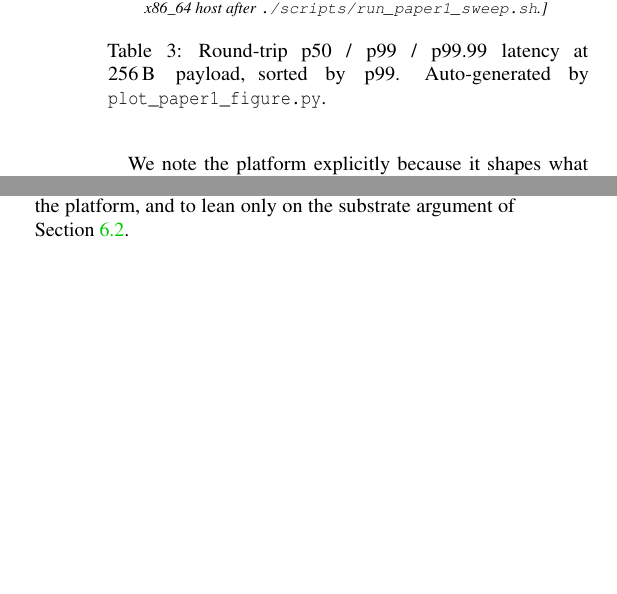
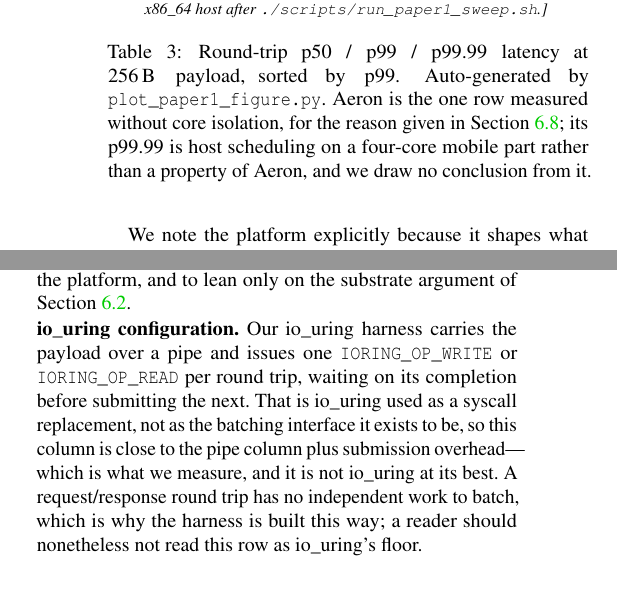
Before and after one commit to KernelArch-Lab/Astra, a LaTeX paper (papers/paper1/main.tex, which reads papers/paper1/sections/06_evaluation.tex): two parts of the columns of pages 7 and 8 of 12, joined at a grey line, cut so that both start at the same text, the shorter picture padded with empty space. Compiled offline with pdfLaTeX; a LaTeX package or settings file that is missing is left out.

Commit message:
fix(paper1): disclose what the io_uring harness measures, and caption Aeron's tail
Two things a reviewer would catch that the paper did not say.

The io_uring row is io_uring over a pipe, one operation submitted and
waited on per round trip (tests/bench/baseline_io_uring.cpp:113,141).
That is a syscall replacement, not the batching interface io_uring
exists to be, so the row is structurally pipe-plus-submission-overhead
and cannot beat the pipe row. §6.8 defended the SQPOLL choice at length
and never mentioned this one, which reads as concealment even though it
is not: a request/response round trip has nothing independent to batch.
Say so, and say plainly that this is not io_uring's floor.

Aeron's p99.99 lands at 554 us in Table 3 next to nanosecond RTTs. The
defence — it is the one harness that cannot be pinned — lived in §6.8,
two pages after the reader meets the number. Moved a pointer into the
caption so the table inoculates itself at the point of contact.

Co-Authored-By: Claude Opus 5 <noreply@anthropic.com>

```diff
--- a/papers/paper1/sections/06_evaluation.tex
+++ b/papers/paper1/sections/06_evaluation.tex
@@ -75,7 +75,11 @@ range, and both sit below every other transport measured.}
 \setlength{\tabcolsep}{4pt}
 \input{numbers/table_1}
 \caption{Round-trip p50 / p99 / p99.99 latency at 256\,B payload,
-sorted by p99. Auto-generated by \texttt{plot\_paper1\_figure.py}.}
+sorted by p99. Auto-generated by \texttt{plot\_paper1\_figure.py}.
+Aeron is the one row measured without core isolation, for the reason
+given in \Cref{sec:eval:threats}; its p99.99 is host scheduling on a
+four-core mobile part rather than a property of Aeron, and we draw no
+conclusion from it.}
 \label{tab:rtt}
 \end{table}
 
@@ -281,3 +285,13 @@ bury it: it is a further reason to read Aeron's p99 on this platform
 as a property of the platform, and to lean only on the substrate
 argument of \Cref{sec:eval:rtt}.
 
+\para{io\_uring configuration} Our io\_uring harness carries the
+payload over a pipe and issues one \texttt{IORING\_OP\_WRITE} or
+\texttt{IORING\_OP\_READ} per round trip, waiting on its completion
+before submitting the next. That is io\_uring used as a syscall
+replacement, not as the batching interface it exists to be, so this
+column is close to the pipe column plus submission overhead---which is
+what we measure, and it is not io\_uring at its best. A request/response
+round trip has no independent work to batch, which is why the harness
+is built this way; a reader should nonetheless not read this row as
+io\_uring's floor.
```
Also changed, not shown: papers/paper1/sections/06_evaluation.tex (8 more changed lines).
